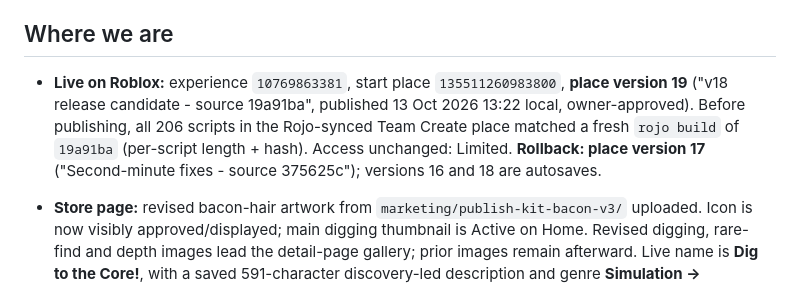
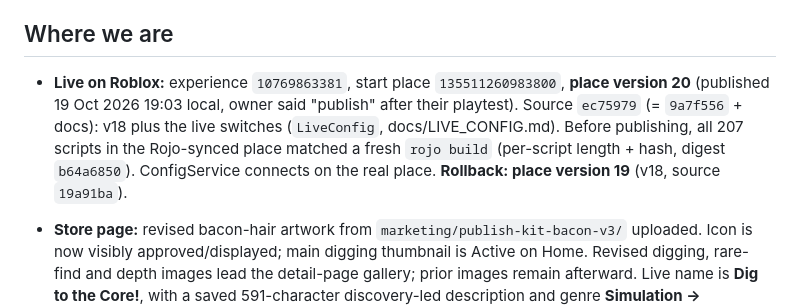
Before and after one commit to hownoms/roblox-dev, a Markdown page: docs/STATUS.md, the part around the change. GitHub-like rendering.

```diff
--- a/docs/STATUS.md
+++ b/docs/STATUS.md
@@ -14,11 +14,12 @@ so the preflight lists only badges 11–15. Launch reach: Public 16+ only for no
 
 ## Where we are
 
-- **Live on Roblox:** experience `10769863381`, start place `135511260983800`, **place version 19**
-  ("v18 release candidate - source 19a91ba", published 13 Oct 2026 13:22 local, owner-approved). Before
-  publishing, all 206 scripts in the Rojo-synced Team Create place matched a fresh `rojo build` of `19a91ba`
-  (per-script length + hash). Access unchanged: Limited. **Rollback: place version 17** ("Second-minute fixes -
-  source 375625c"); versions 16 and 18 are autosaves.
+- **Live on Roblox:** experience `10769863381`, start place `135511260983800`, **place version 20**
+  (published 19 Oct 2026 19:03 local, owner said "publish" after their playtest). Source `ec75979`
+  (= `9a7f556` + docs): v18 plus the live switches (`LiveConfig`, docs/LIVE_CONFIG.md). Before
+  publishing, all 207 scripts in the Rojo-synced place matched a fresh `rojo build` (per-script
+  length + hash, digest `b64a6850`). ConfigService connects on the real place. **Rollback: place
+  version 19** (v18, source `19a91ba`).
 - **Store page:** revised bacon-hair artwork from `marketing/publish-kit-bacon-v3/` uploaded.
   Icon is now visibly approved/displayed; main digging thumbnail is Active on Home. Revised
   digging, rare-find and depth images lead the detail-page gallery; prior images remain afterward.
```
Also changed, not shown: docs/GO_LIVE_PLAN.md (+1 -0 lines).
